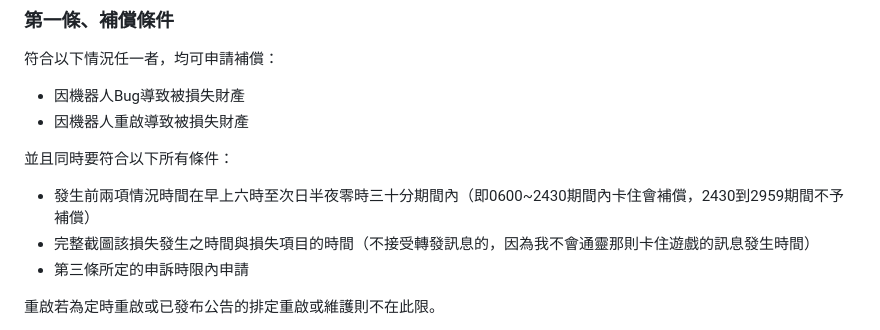
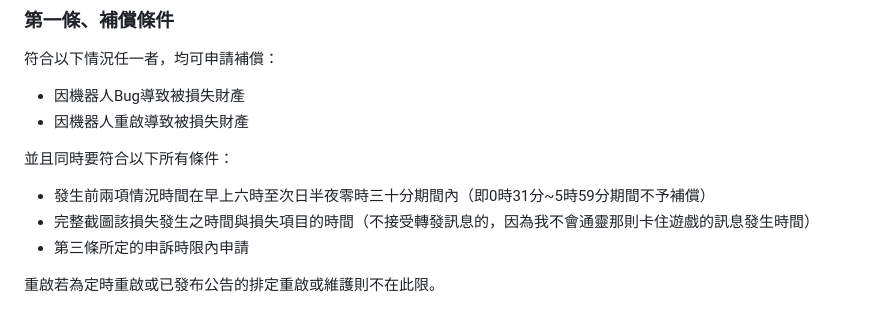
Before and after one commit to lf94878964/MuraWebsite, a Markdown page: document/999-法律條款/8-補償規則.md, the part around the change. Drawn GitHub-style.

```diff
--- a/document/999-法律條款/8-補償規則.md
+++ b/document/999-法律條款/8-補償規則.md
@@ -8,7 +8,7 @@
 - 因機器人重啟導致被損失財產
 
 並且同時要符合以下所有條件：
-- 發生前兩項情況時間在早上六時至次日半夜零時三十分期間內（即0600~2430期間內卡住會補償，2430到2959期間不予補償）
+- 發生前兩項情況時間在早上六時至次日半夜零時三十分期間內（即0時31分~5時59分期間不予補償）
 - 完整截圖該損失發生之時間與損失項目的時間（不接受轉發訊息的，因為我不會通靈那則卡住遊戲的訊息發生時間）
 - 第三條所定的申訴時限內申請
 
```
